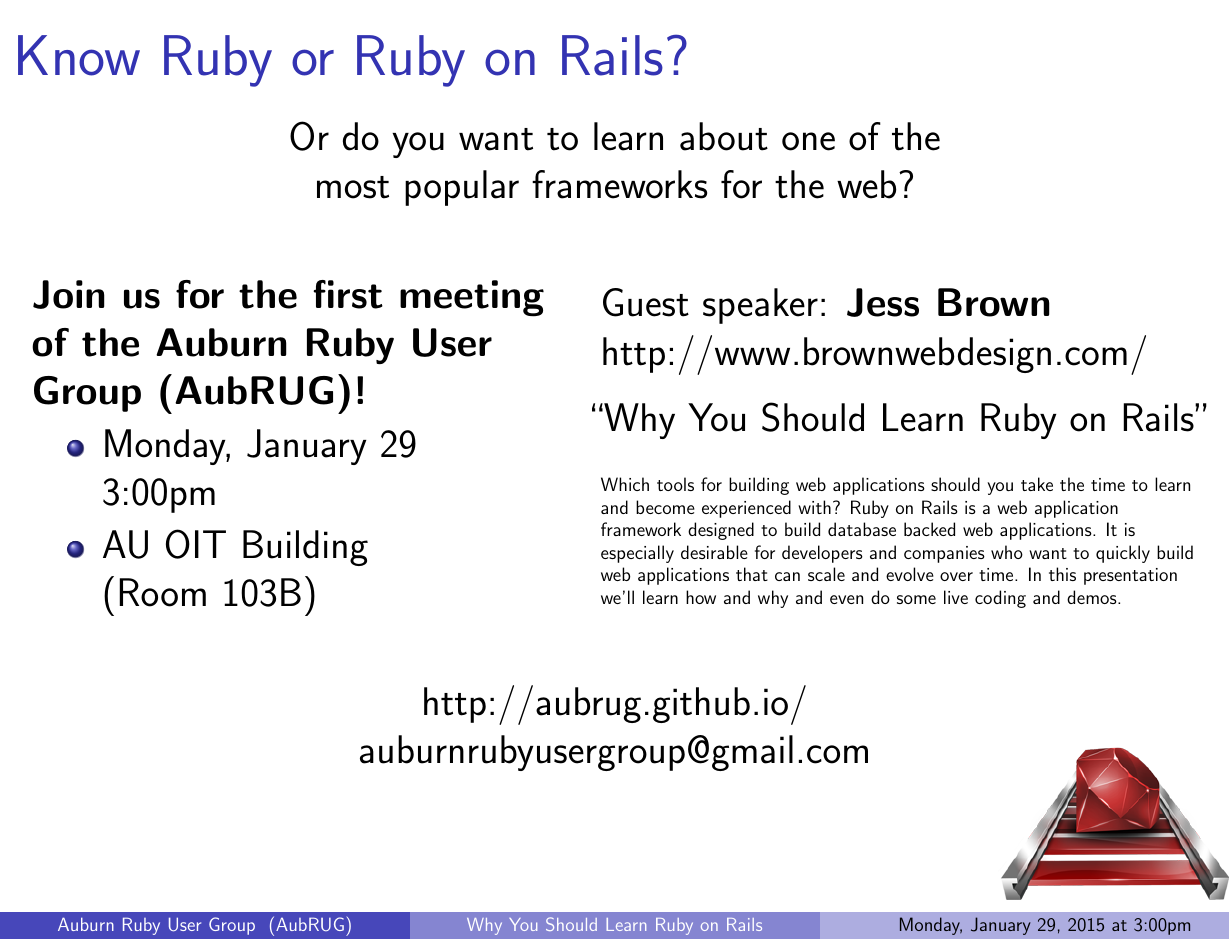
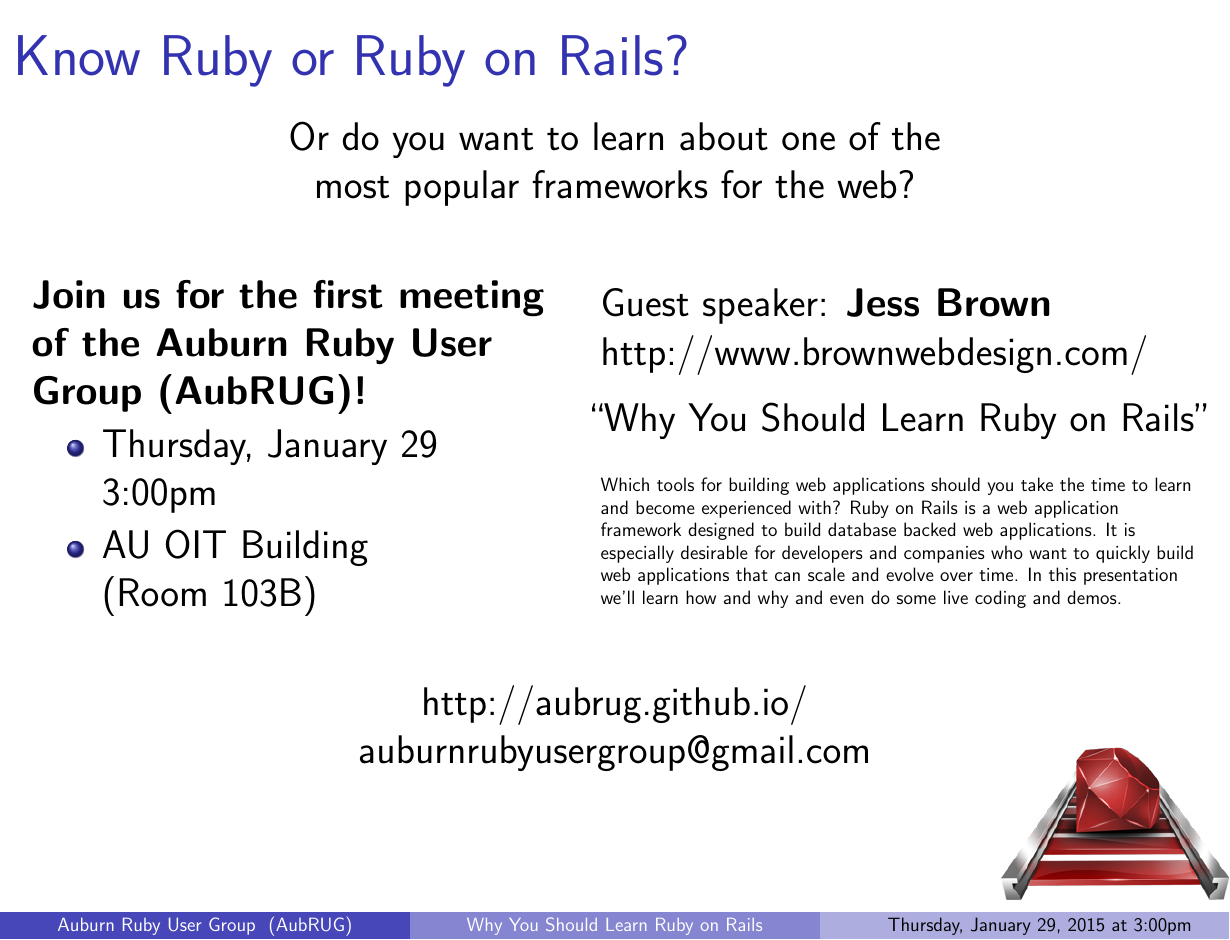
Before and after one commit to AubRUG/flyers, a LaTeX poster (flyer.tex): the whole page. Compiled offline with pdfLaTeX.

Commit message:
fix monday -> thursday

```diff
--- a/flyer.tex
+++ b/flyer.tex
@@ -117,7 +117,7 @@
 \medskip
 \textit{steven.clontz@gmail.com} % Your email address
 }
-\date{Monday, January 29, 2015 at 3:00pm} % Date, can be changed to a custom date
+\date{Thursday, January 29, 2015 at 3:00pm} % Date, can be changed to a custom date
 
 \begin{document}
 
@@ -198,7 +198,7 @@
   Join us for the first meeting of the Auburn Ruby User Group (AubRUG)!
 }
 \begin{itemize}
-\item Monday, January 29 \\3:00pm
+\item Thursday, January 29 \\3:00pm
 \item AU OIT Building \\(Room 103B)
 \end{itemize}
 
```
Also changed, not shown: flyer.pdf.
